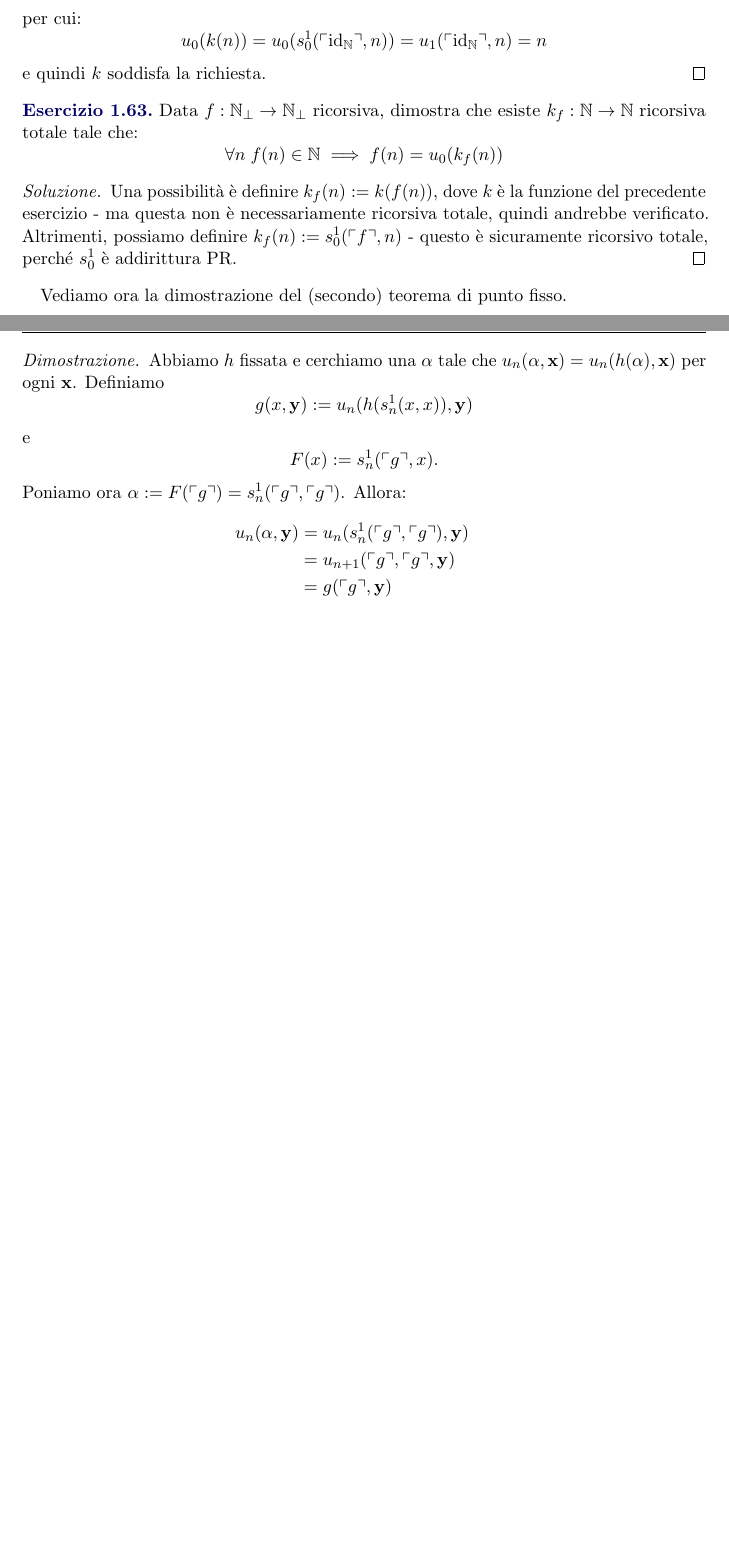
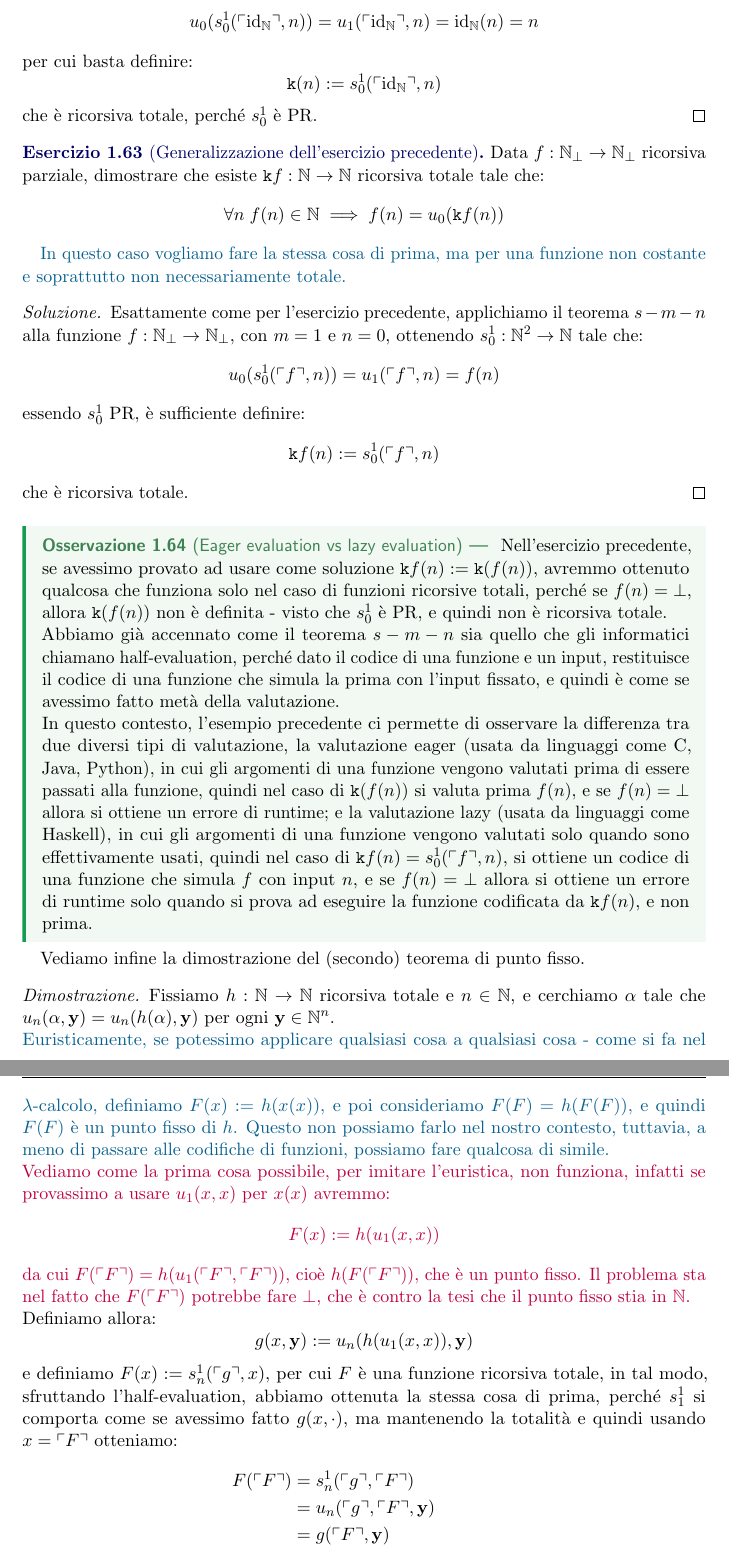
Before and after one commit to diego-unipi/Logica-Matematica, a LaTeX document (Appunti di Logica Matematica.tex, which reads Sezioni/Calcolabilità.tex): two parts of pages 31 and 32 of 51 before the commit and two parts of pages 32 and 33 of 52 after it, joined at a grey line, cut at the place of the change, the shorter picture padded with empty space. Compiled offline with pdfLaTeX; a LaTeX package or settings file that is missing is left out.

Commit message:
ok fino alla definizione 6.1

```diff
--- a/Sezioni/Calcolabilità.tex
+++ b/Sezioni/Calcolabilità.tex
@@ -1012,32 +1024,50 @@ Dimostriamo il teorema $s-m-n$\footnote{Una sorta di half-evaluation per gli inf
-    \[ k(n) := s_0^1(\ulcorner \id_\NN \urcorner, n) \]
-    per cui:
-    \[ u_0(k(n)) = u_0(s_0^1(\ulcorner \id_\NN \urcorner, n)) = u_1(\ulcorner \id_\NN \urcorner, n) = n \]
-    e quindi $k$ soddisfa la richiesta.
+    Applichiamo il teorema $s-m-n$ alla funzione $\id_\NN : \NN \to \NN$, che è PR, per cui usa $m = 1$ (l'argomento della funzione che simulo) e $n = 0$ (input aggiuntivi), ottengo $s_0^1 : \NN^2 \to \NN$ tale che:
+    \[ u_0(s_0^1(\ulcorner \id_\NN \urcorner, n)) = u_1(\ulcorner \id_\NN \urcorner, n) = \id_\NN(n) = n \]
+    per cui basta definire:
+    \[ \texttt k(n) := s_0^1(\ulcorner \id_\NN \urcorner, n) \]
+    che è ricorsiva totale, perché $s_0^1$ è PR.
 \end{soln}
 
-\begin{exercise}
-    Data $f : \NN_\bot \to \NN_\bot$ ricorsiva, dimostra che esiste $k_f : \NN \to \NN$ ricorsiva totale tale che:
-    \[ \forall n \; f(n) \in \NN \implies f(n) = u_0(k_f(n)) \]
+\begin{exercise}[Generalizzazione dell'esercizio precedente]
+    Data $f : \NN_\bot \to \NN_\bot$ ricorsiva parziale, dimostrare che esiste $\texttt k f : \NN \to \NN$ ricorsiva totale tale che:
+    \[ \forall n \; f(n) \in \NN \implies f(n) = u_0(\texttt k f(n)) \]
 \end{exercise}
 
+\textcolor{MidnightBlue}{In questo caso vogliamo fare la stessa cosa di prima, ma per una funzione non costante e soprattutto non necessariamente totale.}
+
 \begin{soln}
-    Una possibilità è definire $k_f(n) := k(f(n))$, dove $k$ è la funzione del precedente esercizio - ma questa non è necessariamente ricorsiva totale, quindi andrebbe verificato.
-    Altrimenti, possiamo definire $k_f(n) := s_0^1(\ulcorner f \urcorner, n)$ - questo è sicuramente ricorsivo totale, perché $s_0^1$ è addirittura PR.
+    Esattamente come per l'esercizio precedente, applichiamo il teorema $s-m-n$ alla funzione $f : \NN_\bot \to \NN_\bot$, con $m = 1$ e $n = 0$, ottenendo $s_0^1 : \NN^2 \to \NN$ tale che:
+    \[ u_0(s_0^1(\ulcorner f \urcorner, n)) = u_1(\ulcorner f \urcorner, n) = f(n) \]
+    essendo $s_0^1$ PR, è sufficiente definire:
+    \[ \texttt k f(n) := s_0^1(\ulcorner f \urcorner, n) \]
+    che è ricorsiva totale.
 \end{soln}
 
-Vediamo ora la dimostrazione del (secondo) teorema di punto fisso.
-
-\begin{proof}
-    Abbiamo $h$ fissata e cerchiamo una $\alpha$ tale che $u_n(\alpha, \mathbf x) = u_n(h(\alpha), \mathbf x)$ per ogni $\mathbf x$.
-    Definiamo
-    \[ g(x,\mathbf y) := u_n(h(s_n^1(x,x)),\mathbf y) \]
-    e
-    \[ F(x) := s_n^1(\ulcorner g \urcorner, x). \]
-    Poniamo ora $\alpha := F(\ulcorner g \urcorner) = s_n^1(\ulcorner g \urcorner,\ulcorner g \urcorner)$. Allora:
+\begin{remark}[Eager evaluation vs lazy evaluation]
+    Nell'esercizio precedente, se avessimo provato ad usare come soluzione $\texttt k f(n) := \texttt k(f(n))$, avremmo ottenuto qualcosa che funziona solo nel caso di funzioni ricorsive totali, perché se $f(n) = \bot$, allora $\texttt k(f(n))$ non è definita - visto che $s_0^1$ è PR, e quindi non è ricorsiva totale.\\
+    Abbiamo già accennato come il teorema $s-m-n$ sia quello che gli informatici chiamano half-evaluation, perché dato il codice di una funzione e un input, restituisce il codice di una funzione che simula la prima con l'input fissato, e quindi è come se avessimo fatto metà della valutazione.\\
+    In questo contesto, l'esempio precedente ci permette di osservare la differenza tra due diversi tipi di valutazione, la valutazione eager (usata da linguaggi come C, Java, Python), in cui gli argomenti di una funzione vengono valutati prima di essere passati alla funzione, quindi nel caso di $\texttt k(f(n))$ si valuta prima $f(n)$,
+    e se $f(n) = \bot$ allora si ottiene un errore di runtime; e la valutazione lazy (usata da linguaggi come Haskell), in cui gli argomenti di una funzione vengono valutati solo quando sono effettivamente usati, quindi nel caso di $\texttt kf(n) = s_0^1(\ulcorner f \urcorner, n)$, si ottiene un codice di una funzione che simula $f$ con input $n$,
+    e se $f(n) = \bot$ allora si ottiene un errore di runtime solo quando si prova ad eseguire la funzione codificata da $\texttt kf(n)$, e non prima.
+\end{remark}
+
+Vediamo infine la dimostrazione del (secondo) teorema di punto fisso.
+
+\begin{proof}
+    Fissiamo $h : \NN \to \NN$ ricorsiva totale e $n \in \NN$, e cerchiamo $\alpha$ tale che $u_n(\alpha, \mathbf y) = u_n(h(\alpha), \mathbf y)$ per ogni $\mathbf y \in \NN^n$.\\
+    \textcolor{MidnightBlue}{Euristicamente, se potessimo applicare qualsiasi cosa a qualsiasi cosa - come si fa nel $\lambda$-calcolo, definiamo $F(x) := h(x(x))$, e poi consideriamo $F(F) = h(F(F))$, e quindi $F(F)$ è un punto fisso di $h$.
+    Questo non possiamo farlo nel nostro contesto, tuttavia, a meno di passare alle codifiche di funzioni, possiamo fare qualcosa di simile.}\\
+    \textcolor{purple}{Vediamo come la prima cosa possibile, per imitare l'euristica, non funziona, infatti se provassimo a usare $u_1(x,x)$ per $x(x)$ avremmo:
+    \[ F(x) := h(u_1(x,x)) \]
+    da cui $F(\ulcorner F \urcorner) = h(u_1(\ulcorner F \urcorner, \ulcorner F \urcorner))$, cioè $h(F(\ulcorner F \urcorner))$, che è un punto fisso. Il problema sta nel fatto che $F(\ulcorner F \urcorner)$ potrebbe fare $\bot$, che è contro la tesi che il punto fisso stia in $\NN$.}\\
+    Definiamo allora:
+    \[ g(x,\mathbf y) := u_n(h(u_1(x,x)),\mathbf y) \]
+    e definiamo $F(x) := s_n^1(\ulcorner g \urcorner, x)$, per cui $F$ è una funzione ricorsiva totale, in tal modo, sfruttando l'half-evaluation, abbiamo ottenuta la stessa cosa di prima, perché $s_1^1$ si comporta come se avessimo fatto $g(x,\cdot)$, ma mantenendo la totalità e quindi
+    usando $x = \ulcorner F \urcorner$ otteniamo:
     \begin{align*}
-        u_n(\alpha, \mathbf y) & = u_n(s_n^1(\ulcorner g \urcorner,\ulcorner g \urcorner), \mathbf y) \\
-                                 & = u_{n+1}(\ulcorner g \urcorner, \ulcorner g \urcorner, \mathbf y) \\
-                                 & = g(\ulcorner g \urcorner, \mathbf y) \\
-                                 & = u_n(h(s_n^1(\ulcorner g \urcorner,\ulcorner g \urcorner)),\mathbf y) \\
-                                 & = u_n(h(\alpha),\mathbf y).
+        F(\ulcorner F \urcorner) & = s_n^1(\ulcorner g \urcorner, \ulcorner F \urcorner) \\
+                                 & = u_n(\ulcorner g \urcorner, \ulcorner F \urcorner, \mathbf y) \\
+                                 & = g(\ulcorner F \urcorner, \mathbf y) \\
+                                 & = u_n(h(u_1(\ulcorner F \urcorner, \ulcorner F \urcorner)), \mathbf y) \\
+                                 & = u_n(h(F(\ulcorner F \urcorner)), \mathbf y)
     \end{align*}
```
Also changed, not shown: Appunti di Logica Matematica.pdf, Sezioni/Calcolabilità.tex (78 more changed lines).
